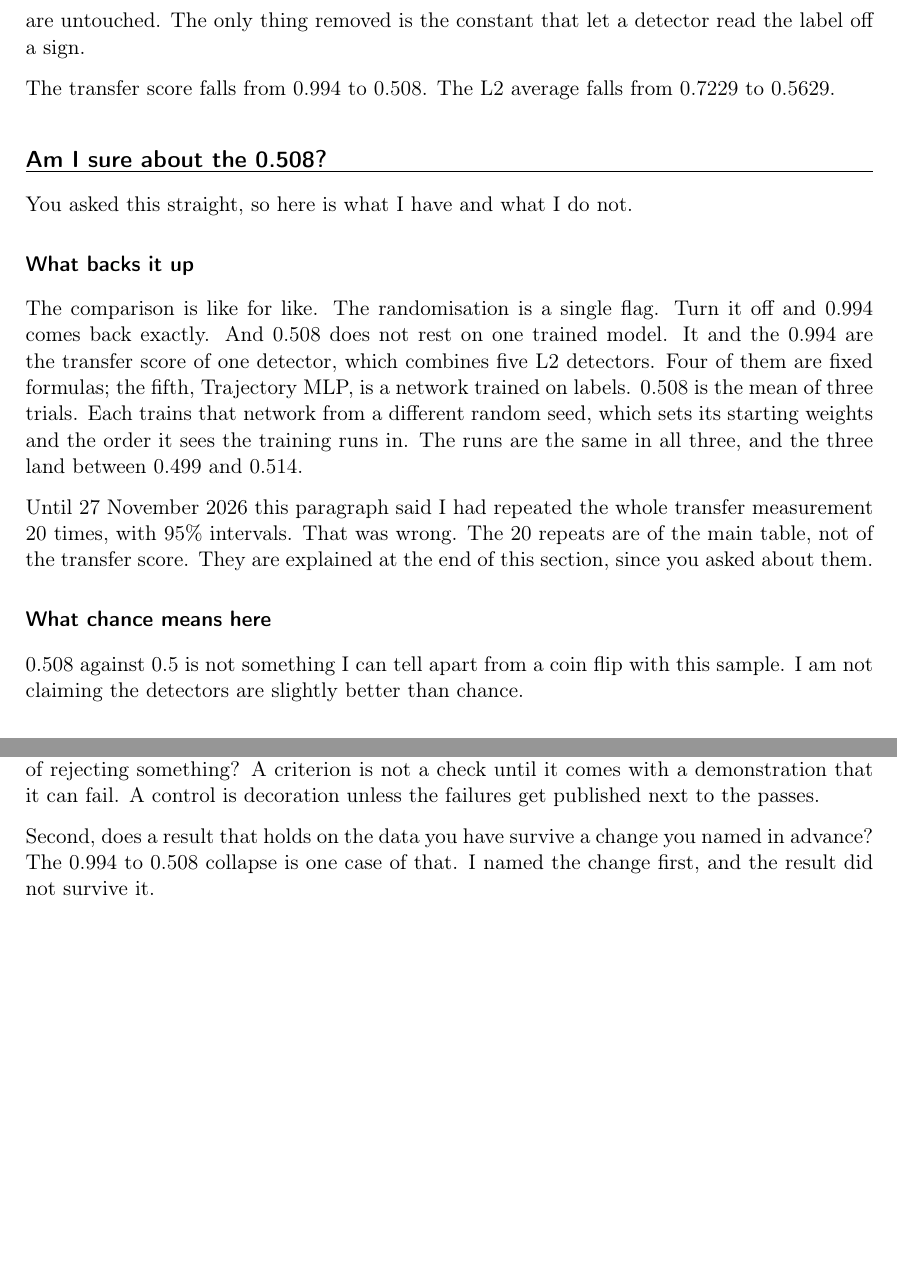
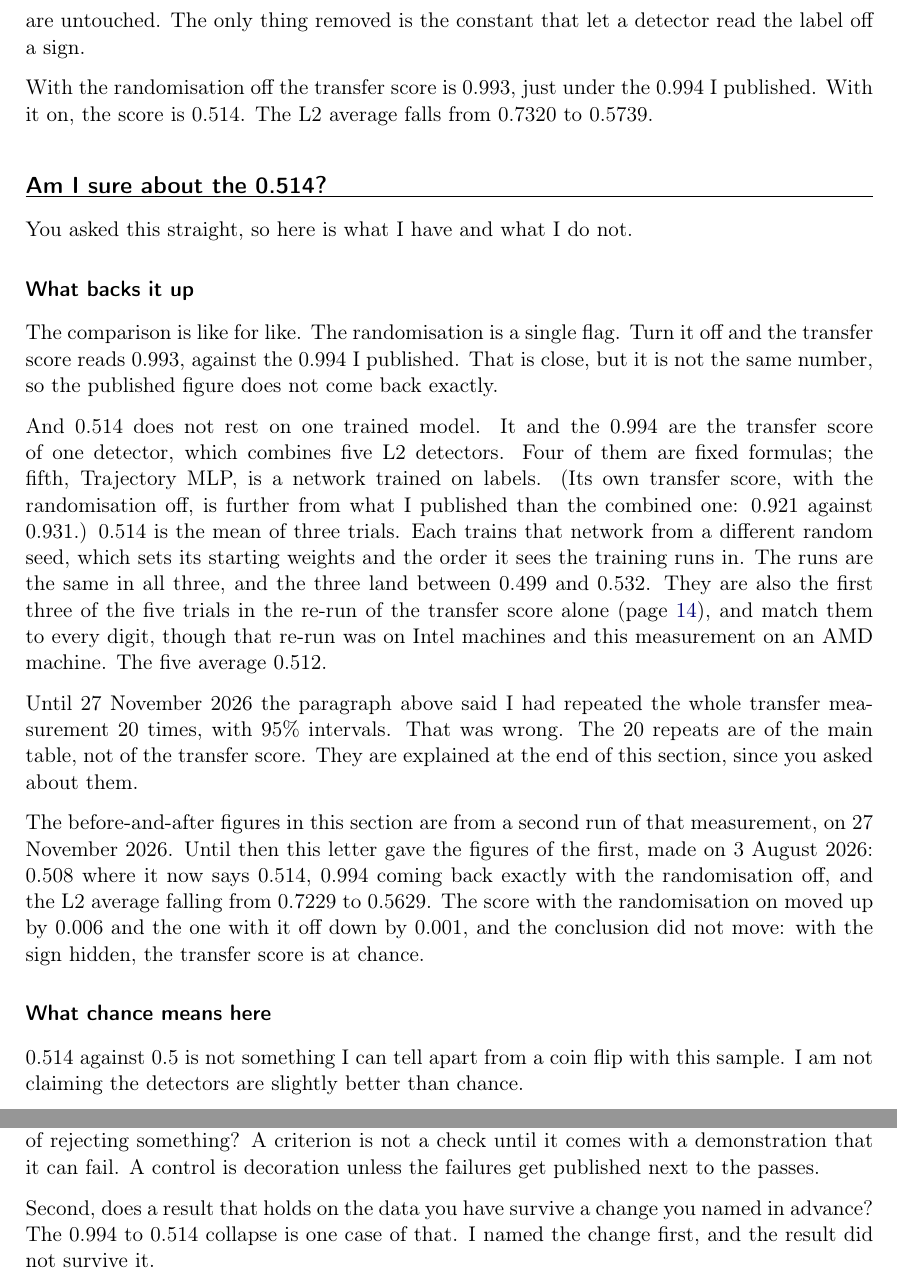
Before and after one commit to Aarav500/rhob, a LaTeX document (docs/rhob_explained.tex): two parts of pages 6 and 11 of 15 before the commit and two parts of pages 6 and 12 of 15 after it, joined at a grey line, cut so that both start at the same text, the shorter picture padded with empty space. Compiled offline with pdfLaTeX.

Commit message:
WIP: doc pass C (sign randomization), under review
Snapshot of the doc agents' uncommitted edits, docs only. The reviewed versions replace it.

Claude-Session: https://claude.ai/code/session_01HLuh2WXpwMBJbuS2DfEr7S

```diff
--- a/docs/rhob_explained.tex
+++ b/docs/rhob_explained.tex
@@ -335,30 +336,47 @@ because the opposite signs are what makes it a pair in the first place. Every si
 is kept exactly, so the entry checks and the difficulty knob are untouched. The
 only thing removed is the constant that let a detector read the label off a sign.
 
-The transfer score falls from 0.994 to 0.508. The L2 average falls from 0.7229 to
-0.5629.
+With the randomisation off the transfer score is 0.993, just under the 0.994 I
+published. With it on, the score is 0.514. The L2 average falls from 0.7320 to
+0.5739.
 
-\heading{Am I sure about the 0.508?}
+\heading{Am I sure about the 0.514?}
 \label{h:sure}
 
 You asked this straight, so here is what I have and what I do not.
 
 \subhead{What backs it up}
 The comparison is like for like. The randomisation is a single flag. Turn it off
-and 0.994 comes back exactly. And 0.508 does not rest on one trained model. It and
-the 0.994 are the transfer score of one detector, which combines five L2 detectors.
-Four of them are fixed formulas; the fifth, Trajectory MLP, is a network trained on
-labels. 0.508 is the mean of three trials. Each trains that network from a different random seed, which
-sets its starting weights and the order it sees the training runs in. The runs are
-the same in all three, and the three land between 0.499 and 0.514.
+and the transfer score reads 0.993, against the 0.994 I published. That is close,
+but it is not the same number, so the published figure does not come back exactly.
 
-Until 27 November 2026 this paragraph said I had repeated the whole transfer
+And 0.514 does not rest on one trained model. It and the 0.994 are the transfer
+score of one detector, which combines five L2 detectors. Four of them are fixed
+formulas; the fifth, Trajectory MLP, is a network trained on labels. (Its own
+transfer score, with the randomisation off, is further from what I published than
+the combined one: 0.921 against 0.931.) 0.514 is the mean of three trials. Each
+trains that network from a different random seed, which sets its starting weights
+and the order it sees the training runs in. The runs are the same in all three, and
+the three land between 0.499 and 0.532. They are also the first three of the five
+trials in the re-run of the transfer score alone (page \pageref{h:sources}), and
+match them to every digit, though that re-run was on Intel machines and this
+measurement on an AMD machine. The five average 0.512.
+
+Until 27 November 2026 the paragraph above said I had repeated the whole transfer
 measurement 20 times, with 95\% intervals. That was wrong. The 20 repeats are of the
 main table, not of the transfer score. They are explained at the end of this
 section, since you asked about them.
 
+The before-and-after figures in this section are from a second run of that
+measurement, on 27 November 2026. Until then this letter gave the figures of the
+first, made on 3 August 2026: 0.508 where it now says 0.514, 0.994 coming back
+exactly with the randomisation off, and the L2 average falling from 0.7229 to
+0.5629. The score with the randomisation on moved up by 0.006 and the one with it
+off down by 0.001, and the conclusion did not move: with the sign hidden, the
+transfer score is at chance.
+
 \subhead{What chance means here}
-0.508 against 0.5 is not something I can tell apart from a coin flip with this
+0.514 against 0.5 is not something I can tell apart from a coin flip with this
 sample. I am not claiming the detectors are slightly better than chance.
 
 \subhead{What would overturn it}
@@ -703,7 +721,7 @@ demonstration that it can fail. A control is decoration unless the failures get
 published next to the passes.
 
 Second, does a result that holds on the data you have survive a change you named in
-advance? The 0.994 to 0.508 collapse is one case of that. I named the change first,
+advance? The 0.994 to 0.514 collapse is one case of that. I named the change first,
 and the result did not survive it.
 
 You are right that people already check their own tests, more or less carefully. My
```
Also changed, not shown: docs/l2_sign_randomization.md (+19 -6 lines), docs/rhob_explained.tex (12 more changed lines).
